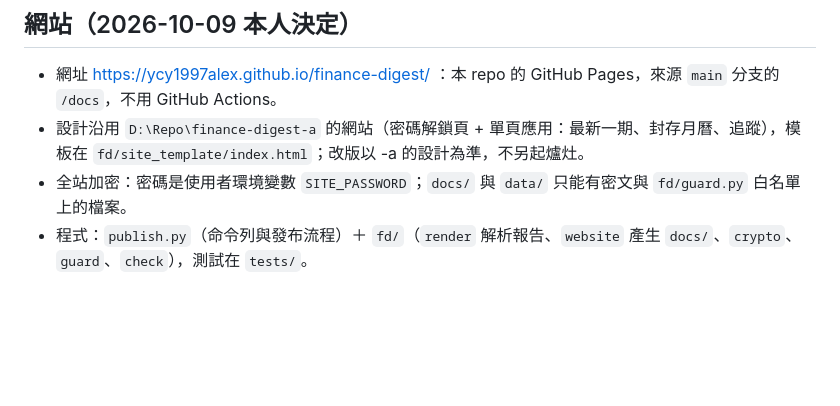
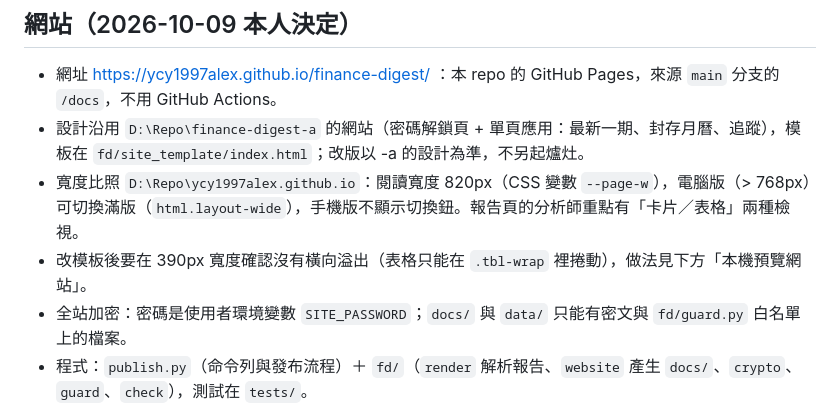
Before and after one commit to ycy1997alex/finance-digest, a Markdown page: AGENTS.md, the part around the change. Drawn GitHub-style; blank space fills up the shorter version.

```diff
--- a/AGENTS.md
+++ b/AGENTS.md
@@ -27,6 +27,8 @@
 
 - 網址 https://ycy1997alex.github.io/finance-digest/ ：本 repo 的 GitHub Pages，來源 `main` 分支的 `/docs`，不用 GitHub Actions。
 - 設計沿用 `D:\Repo\finance-digest-a` 的網站（密碼解鎖頁 + 單頁應用：最新一期、封存月曆、追蹤），模板在 `fd/site_template/index.html`；改版以 -a 的設計為準，不另起爐灶。
+- 寬度比照 `D:\Repo\ycy1997alex.github.io`：閱讀寬度 820px（CSS 變數 `--page-w`），電腦版（> 768px）可切換滿版（`html.layout-wide`），手機版不顯示切換鈕。報告頁的分析師重點有「卡片／表格」兩種檢視。
+- 改模板後要在 390px 寬度確認沒有橫向溢出（表格只能在 `.tbl-wrap` 裡捲動），做法見下方「本機預覽網站」。
 - 全站加密：密碼是使用者環境變數 `SITE_PASSWORD`；`docs/` 與 `data/` 只能有密文與 `fd/guard.py` 白名單上的檔案。
 - 程式：`publish.py`（命令列與發布流程）＋ `fd/`（`render` 解析報告、`website` 產生 `docs/`、`crypto`、`guard`、`check`），測試在 `tests/`。
 - 不做 LINE 推播（2026-10-09 本人決定：網站已達到需要的效果）。不要再加 LINE Messaging API、官方帳號或任何推播管道；要分享時由本人用網站上的「複製 LINE 版」按鈕手動貼（內容是報告資料裡的 `line_short`，由 `fd/render.py` 產生，要保留）。
```
Also changed, not shown: README.md (+1 -0 lines), ToDo.md (+4 -3 lines).
